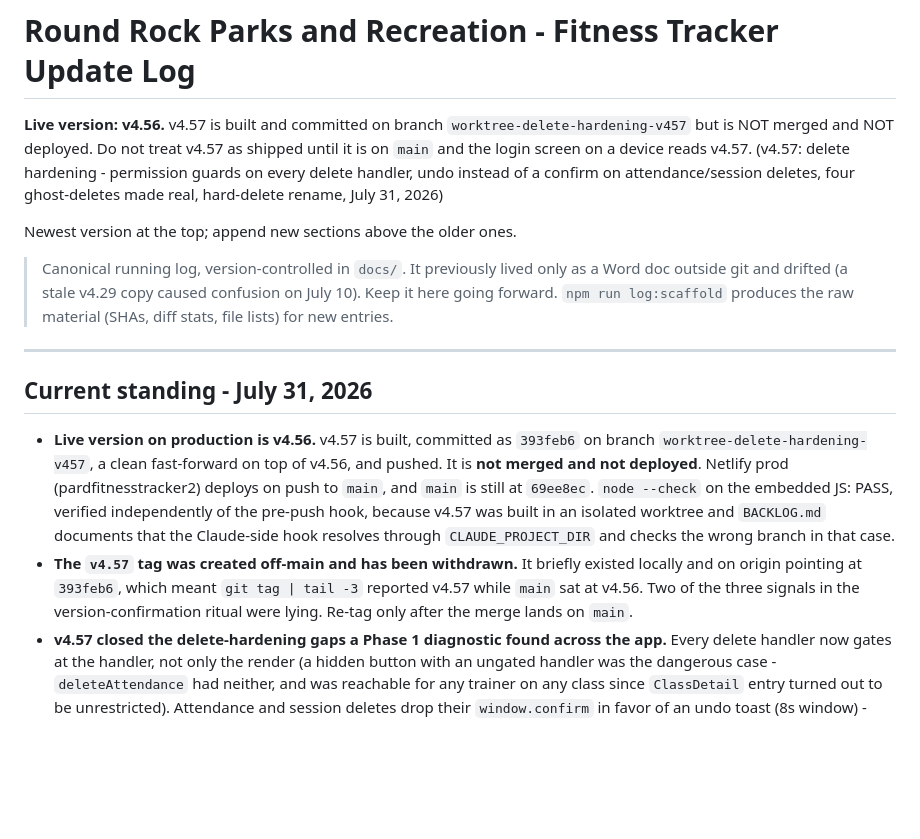
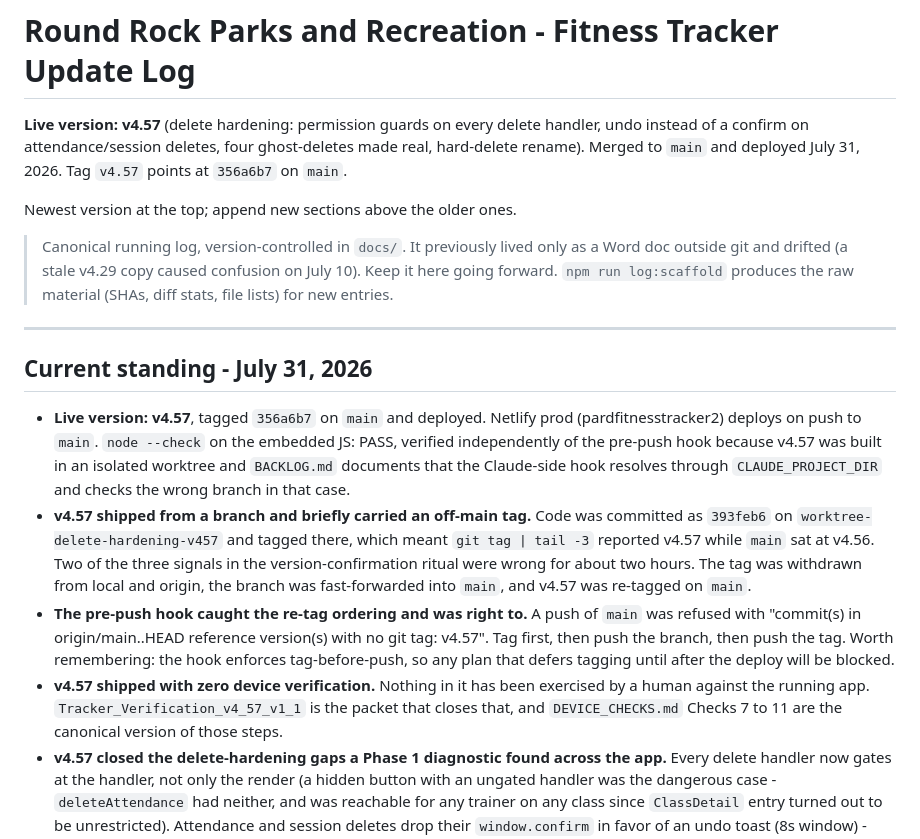
Before and after one commit to rgnmorrow33/rrpr-fitness-tracker, a Markdown page: docs/Fitness_Tracker_Update_Log.md, the part around the change. Rendered like a GitHub page; blank space fills up the shorter version.

Commit message:
docs: log header reflects v4.57 merged, deployed and tagged on main

```diff
--- a/docs/Fitness_Tracker_Update_Log.md
+++ b/docs/Fitness_Tracker_Update_Log.md
@@ -1,11 +1,9 @@
 # Round Rock Parks and Recreation - Fitness Tracker Update Log
 
-**Live version: v4.56.** v4.57 is built and committed on branch
-`worktree-delete-hardening-v457` but is NOT merged and NOT deployed. Do not
-treat v4.57 as shipped until it is on `main` and the login screen on a device
-reads v4.57. (v4.57: delete hardening - permission guards on every delete
+**Live version: v4.57** (delete hardening: permission guards on every delete
 handler, undo instead of a confirm on attendance/session deletes, four
-ghost-deletes made real, hard-delete rename, July 31, 2026)
+ghost-deletes made real, hard-delete rename). Merged to `main` and deployed
+July 31, 2026. Tag `v4.57` points at `356a6b7` on `main`.
 
 Newest version at the top; append new sections above the older ones.
 
@@ -18,19 +16,27 @@ Newest version at the top; append new sections above the older ones.
 
 ## Current standing - July 31, 2026
 
-- **Live version on production is v4.56.** v4.57 is built, committed as
-  `393feb6` on branch `worktree-delete-hardening-v457`, a clean fast-forward on
-  top of v4.56, and pushed. It is **not merged and not deployed**. Netlify prod
-  (pardfitnesstracker2) deploys on push to `main`, and `main` is still at
-  `69ee8ec`. `node --check` on the embedded JS: PASS, verified independently of
-  the pre-push hook, because v4.57 was built in an isolated worktree and
-  `BACKLOG.md` documents that the Claude-side hook resolves through
-  `CLAUDE_PROJECT_DIR` and checks the wrong branch in that case.
-- **The `v4.57` tag was created off-main and has been withdrawn.** It briefly
-  existed locally and on origin pointing at `393feb6`, which meant
-  `git tag | tail -3` reported v4.57 while `main` sat at v4.56. Two of the three
-  signals in the version-confirmation ritual were lying. Re-tag only after the
-  merge lands on `main`.
+- **Live version: v4.57**, tagged `356a6b7` on `main` and deployed. Netlify
+  prod (pardfitnesstracker2) deploys on push to `main`. `node --check` on the
+  embedded JS: PASS, verified independently of the pre-push hook because v4.57
+  was built in an isolated worktree and `BACKLOG.md` documents that the
+  Claude-side hook resolves through `CLAUDE_PROJECT_DIR` and checks the wrong
+  branch in that case.
+- **v4.57 shipped from a branch and briefly carried an off-main tag.** Code was
+  committed as `393feb6` on `worktree-delete-hardening-v457` and tagged there,
+  which meant `git tag | tail -3` reported v4.57 while `main` sat at v4.56. Two
+  of the three signals in the version-confirmation ritual were wrong for about
+  two hours. The tag was withdrawn from local and origin, the branch was
+  fast-forwarded into `main`, and v4.57 was re-tagged on `main`.
+- **The pre-push hook caught the re-tag ordering and was right to.** A push of
+  `main` was refused with "commit(s) in origin/main..HEAD reference version(s)
+  with no git tag: v4.57". Tag first, then push the branch, then push the tag.
+  Worth remembering: the hook enforces tag-before-push, so any plan that defers
+  tagging until after the deploy will be blocked.
+- **v4.57 shipped with zero device verification.** Nothing in it has been
+  exercised by a human against the running app. `Tracker_Verification_v4_57_v1_1`
+  is the packet that closes that, and `DEVICE_CHECKS.md` Checks 7 to 11 are the
+  canonical version of those steps.
 - **v4.57 closed the delete-hardening gaps a Phase 1 diagnostic found across
   the app.** Every delete handler now gates at the handler, not only the
   render (a hidden button with an ungated handler was the dangerous case -
```
